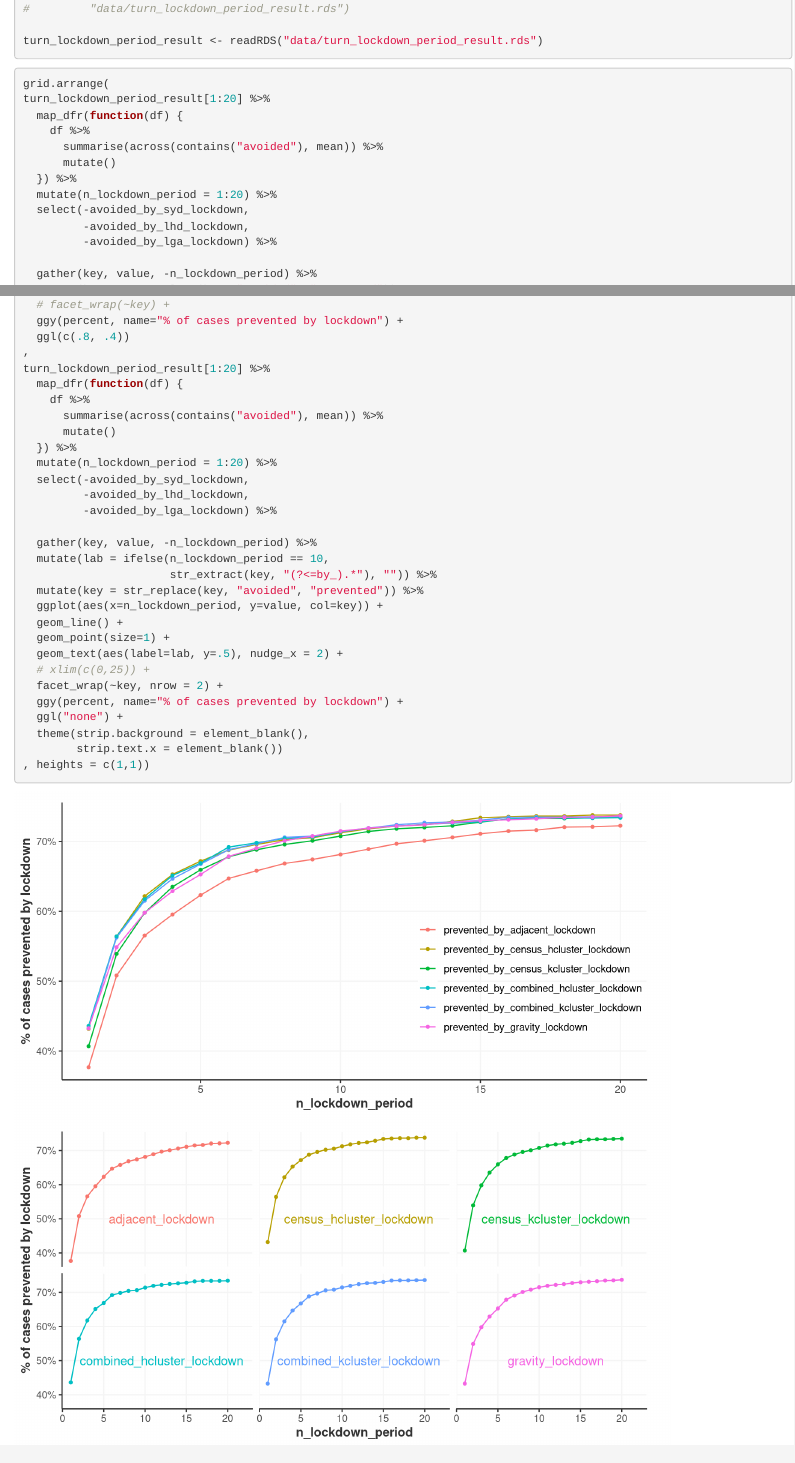
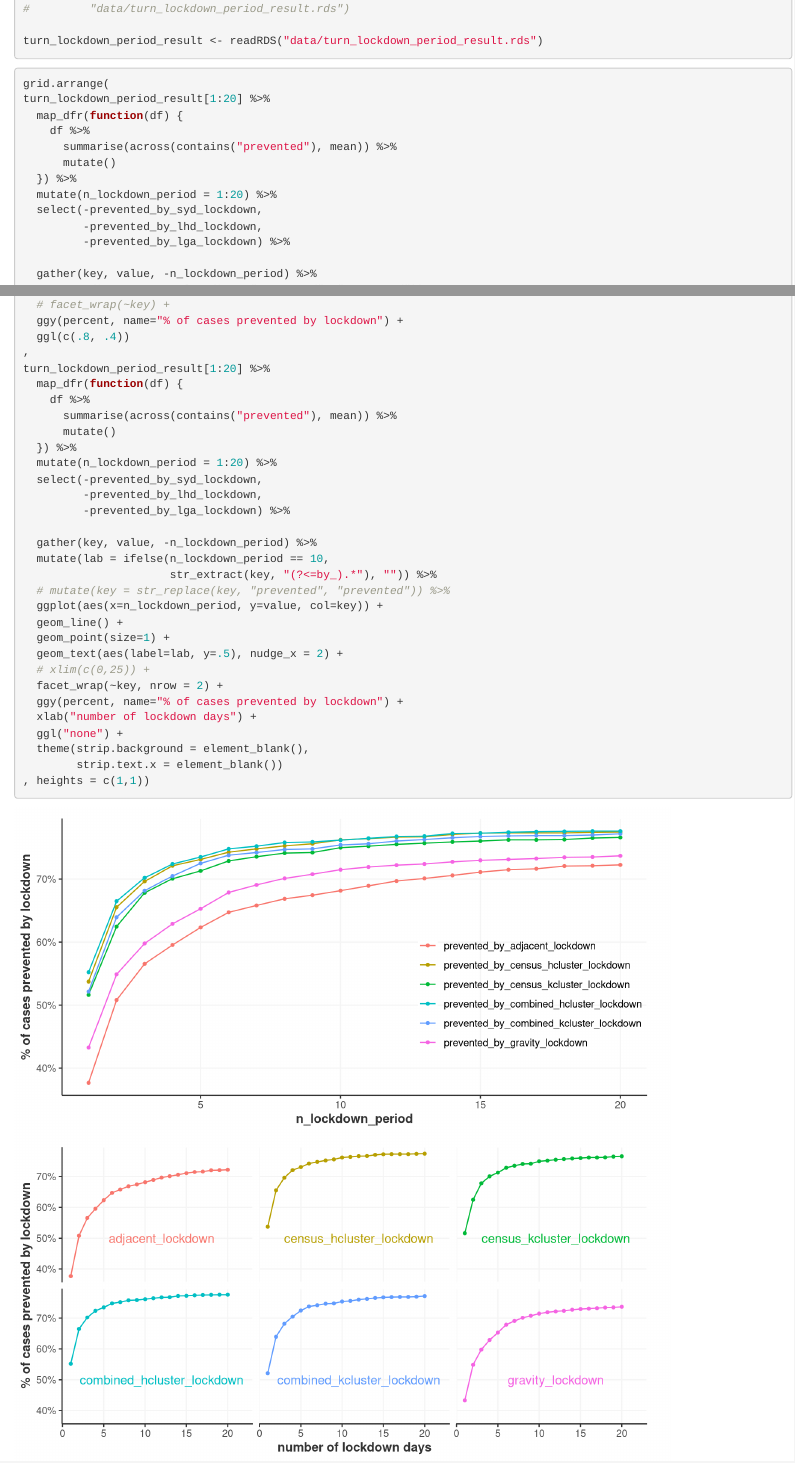
Before and after one commit to 33Vito/cda_proj, an R Markdown document (gravity_covid_TL/SYD_Covid_19_clustering_vis.Rmd): the page in a window 1100 px wide, from 16590 px down, and a second part further down, joined at a grey line. Rendered offline with R 4.5, knitr and Pandoc, with nearby package versions; some code elsewhere in the file could not run offline.

Commit message:
update 1-20 days lockdown chart

```diff
--- a/gravity_covid_TL/SYD_Covid_19_clustering_vis.Rmd
+++ b/gravity_covid_TL/SYD_Covid_19_clustering_vis.Rmd
@@ -774,12 +774,12 @@ grid.arrange(
 turn_lockdown_period_result[1:20] %>%
   map_dfr(function(df) {
     df %>%
-      summarise(across(contains("avoided"), mean)) %>%
+      summarise(across(contains("prevented"), mean)) %>%
       mutate()
   }) %>%
   mutate(n_lockdown_period = 1:20) %>%
-  select(-avoided_by_syd_lockdown,
-         -avoided_by_lhd_lockdown,
-         -avoided_by_lga_lockdown) %>%
+  select(-prevented_by_syd_lockdown,
+         -prevented_by_lhd_lockdown,
+         -prevented_by_lga_lockdown) %>%
 
   gather(key, value, -n_lockdown_period) %>%
@@ -798,18 +798,18 @@ turn_lockdown_period_result[1:20] %>%
 turn_lockdown_period_result[1:20] %>%
   map_dfr(function(df) {
     df %>%
-      summarise(across(contains("avoided"), mean)) %>%
+      summarise(across(contains("prevented"), mean)) %>%
       mutate()
   }) %>%
   mutate(n_lockdown_period = 1:20) %>%
-  select(-avoided_by_syd_lockdown,
-         -avoided_by_lhd_lockdown,
-         -avoided_by_lga_lockdown) %>%
+  select(-prevented_by_syd_lockdown,
+         -prevented_by_lhd_lockdown,
+         -prevented_by_lga_lockdown) %>%
 
   gather(key, value, -n_lockdown_period) %>%
   mutate(lab = ifelse(n_lockdown_period == 10,
                       str_extract(key, "(?<=by_).*"), "")) %>%
-  mutate(key = str_replace(key, "avoided", "prevented")) %>%
+  # mutate(key = str_replace(key, "prevented", "prevented")) %>%
   ggplot(aes(x=n_lockdown_period, y=value, col=key)) +
   geom_line() +
   geom_point(size=1) +
@@ -817,6 +817,7 @@ turn_lockdown_period_result[1:20] %>%
   # xlim(c(0,25)) +
   facet_wrap(~key, nrow = 2) +
   ggy(percent, name="% of cases prevented by lockdown") +
+  xlab("number of lockdown days") +
   ggl("none") +
   theme(strip.background = element_blank(),
         strip.text.x = element_blank())
```
Also changed, not shown: gravity_covid_TL/SYD_Covid_19_clustering_vis.nb.html, gravity_covid_TL/data/turn_lockdown_period_result.rds, gravity_covid_TL/draft report/chart pack/5-1-8 Sensitivity of the lockdown period 1-20.png, gravity_covid_TL/SYD_Covid_19_clustering_vis.Rmd (4 more changed lines), 1 other file.
